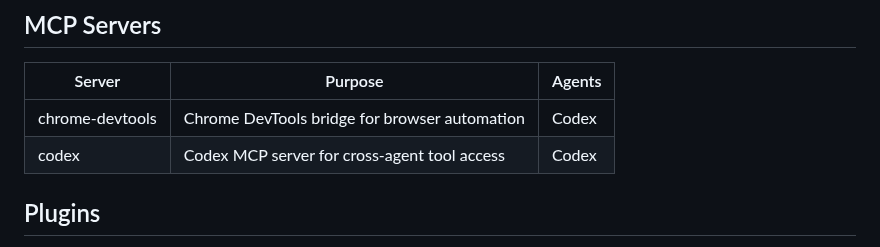
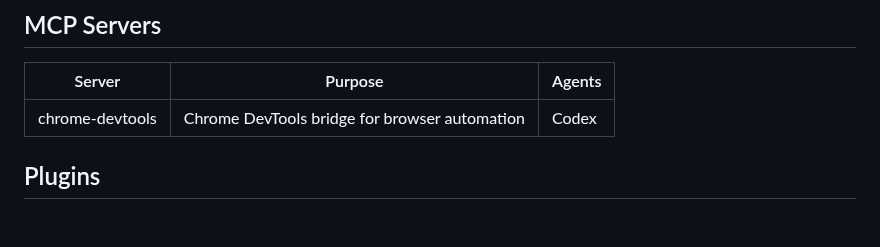
Before and after one commit to chrisliu298/dotfiles, a Markdown page: agents/skills/README.md, the part around the change. GitHub-like rendering; blank space fills up the shorter version.

Commit message:
Update the extension count and drop the stale codex MCP row
Co-Authored-By: Claude Opus 5.5 <noreply@anthropic.com>

```diff
--- a/agents/skills/README.md
+++ b/agents/skills/README.md
@@ -57,7 +57,6 @@ Claude has no `pdf` skill: `agents/claude/settings.json` turns off the claude.ai
 | Server | Purpose | Agents |
 |--------|---------|--------|
 | chrome-devtools | Chrome DevTools bridge for browser automation | Codex |
-| codex | Codex MCP server for cross-agent tool access | Codex |
 
 ## Plugins
 
```
Also changed, not shown: 1 other file.
